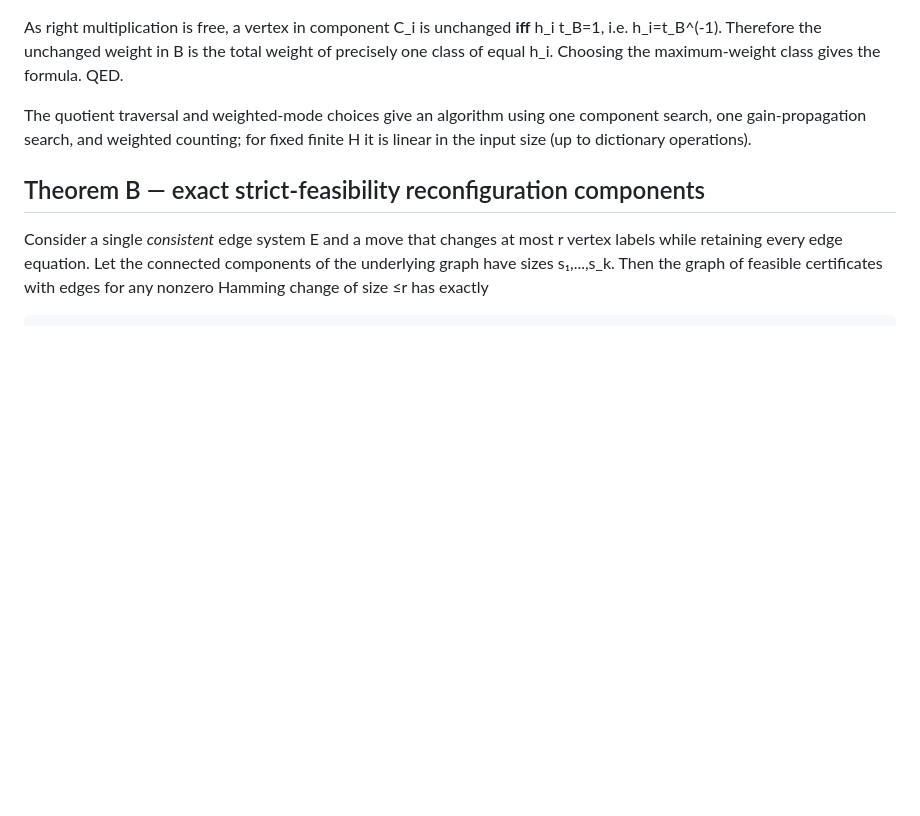
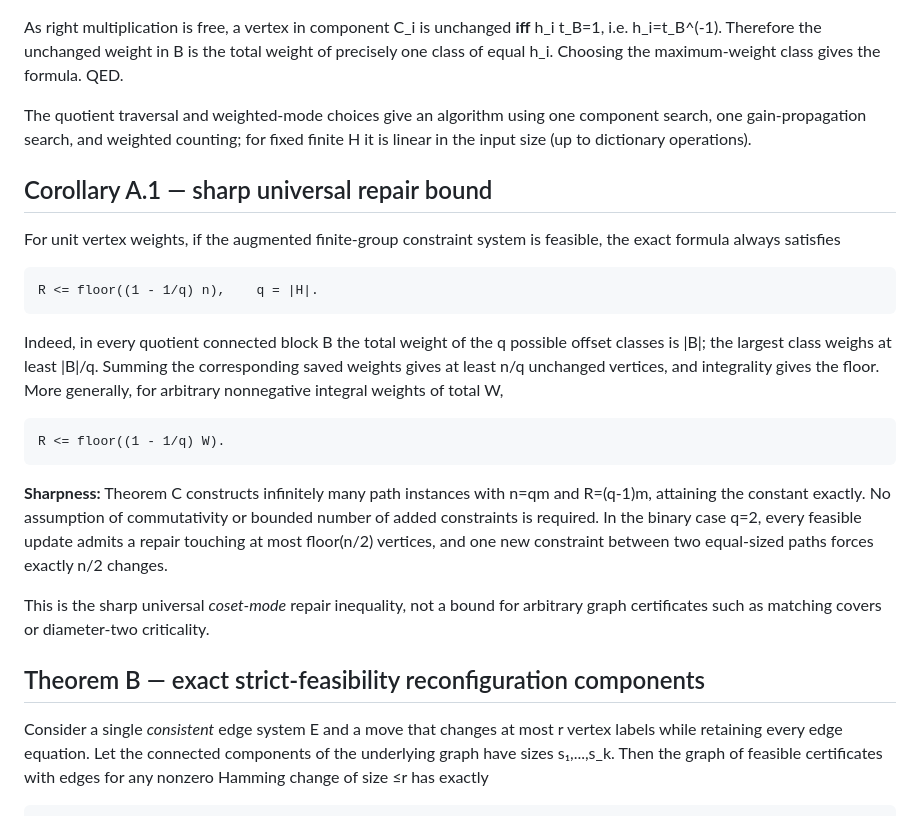
Before and after one commit to gsidoine/rewriting-graph-conjectures, a Markdown page: theory/group_potential_repair_2026-10-28.md, the part around the change. Rendered like a GitHub page; blank space fills up the shorter version.

Commit message:
Add sharp universal upper bound matching the unbounded path construction

```diff
--- a/theory/group_potential_repair_2026-10-28.md
+++ b/theory/group_potential_repair_2026-10-28.md
@@ -52,6 +52,20 @@ By connectedness, the right multiplier t_i=(x⁰_v)^(-1)x_v is constant on every
 As right multiplication is free, a vertex in component C_i is unchanged **iff** h_i t_B=1, i.e. h_i=t_B^(-1). Therefore the unchanged weight in B is the total weight of precisely one class of equal h_i. Choosing the maximum-weight class gives the formula. QED.
 
 The quotient traversal and weighted-mode choices give an algorithm using one component search, one gain-propagation search, and weighted counting; for fixed finite H it is linear in the input size (up to dictionary operations).
+
+## Corollary A.1 — sharp universal repair bound
+
+For unit vertex weights, if the augmented finite-group constraint system is feasible, the exact formula always satisfies
+
+    R <= floor((1 - 1/q) n),    q = |H|.
+
+Indeed, in every quotient connected block B the total weight of the q possible offset classes is |B|; the largest class weighs at least |B|/q. Summing the corresponding saved weights gives at least n/q unchanged vertices, and integrality gives the floor. More generally, for arbitrary nonnegative integral weights of total W,
+
+    R <= floor((1 - 1/q) W).
+
+**Sharpness:** Theorem C constructs infinitely many path instances with n=qm and R=(q-1)m, attaining the constant exactly. No assumption of commutativity or bounded number of added constraints is required. In the binary case q=2, every feasible update admits a repair touching at most floor(n/2) vertices, and one new constraint between two equal-sized paths forces exactly n/2 changes.
+
+This is the sharp universal *coset-mode* repair inequality, not a bound for arbitrary graph certificates such as matching covers or diameter-two criticality.
 
 ## Theorem B — exact strict-feasibility reconfiguration components
 
```
